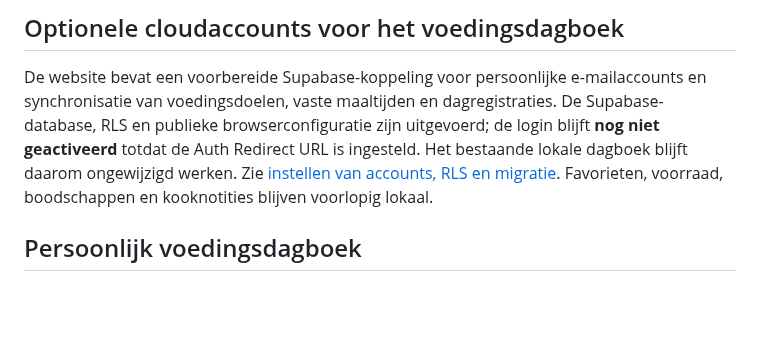
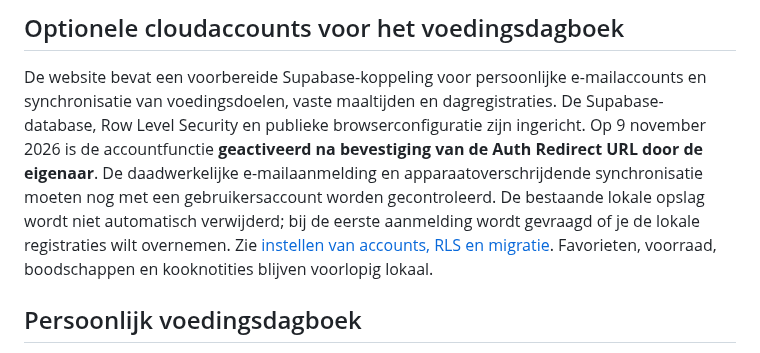
Before and after one commit to rikschipper798-lgtm/Mijn-kookboek, a Markdown page: README.md, the part around the change. Rendered like a GitHub page; blank space fills up the shorter version.

Commit message:
Werk status bij: persoonlijke accounts geactiveerd, live inlogtest nog nodig

```diff
--- a/README.md
+++ b/README.md
@@ -50,7 +50,7 @@ standaardmaaltijden instellen, zonder ze aan `recepten.json` toe te voegen.
 
 De website bevat een voorbereide Supabase-koppeling voor persoonlijke
 e-mailaccounts en synchronisatie van voedingsdoelen, vaste maaltijden en
-dagregistraties. De Supabase-database, RLS en publieke browserconfiguratie zijn uitgevoerd; de login blijft **nog niet geactiveerd** totdat de Auth Redirect URL is ingesteld. Het bestaande lokale dagboek blijft daarom ongewijzigd werken.
+dagregistraties. De Supabase-database, Row Level Security en publieke browserconfiguratie zijn ingericht. Op 9 november 2026 is de accountfunctie **geactiveerd na bevestiging van de Auth Redirect URL door de eigenaar**. De daadwerkelijke e-mailaanmelding en apparaatoverschrijdende synchronisatie moeten nog met een gebruikersaccount worden gecontroleerd. De bestaande lokale opslag wordt niet automatisch verwijderd; bij de eerste aanmelding wordt gevraagd of je de lokale registraties wilt overnemen.
 Zie [instellen van accounts, RLS en migratie](supabase/README.md).
 Favorieten, voorraad, boodschappen en kooknotities blijven voorlopig lokaal.
 
```
